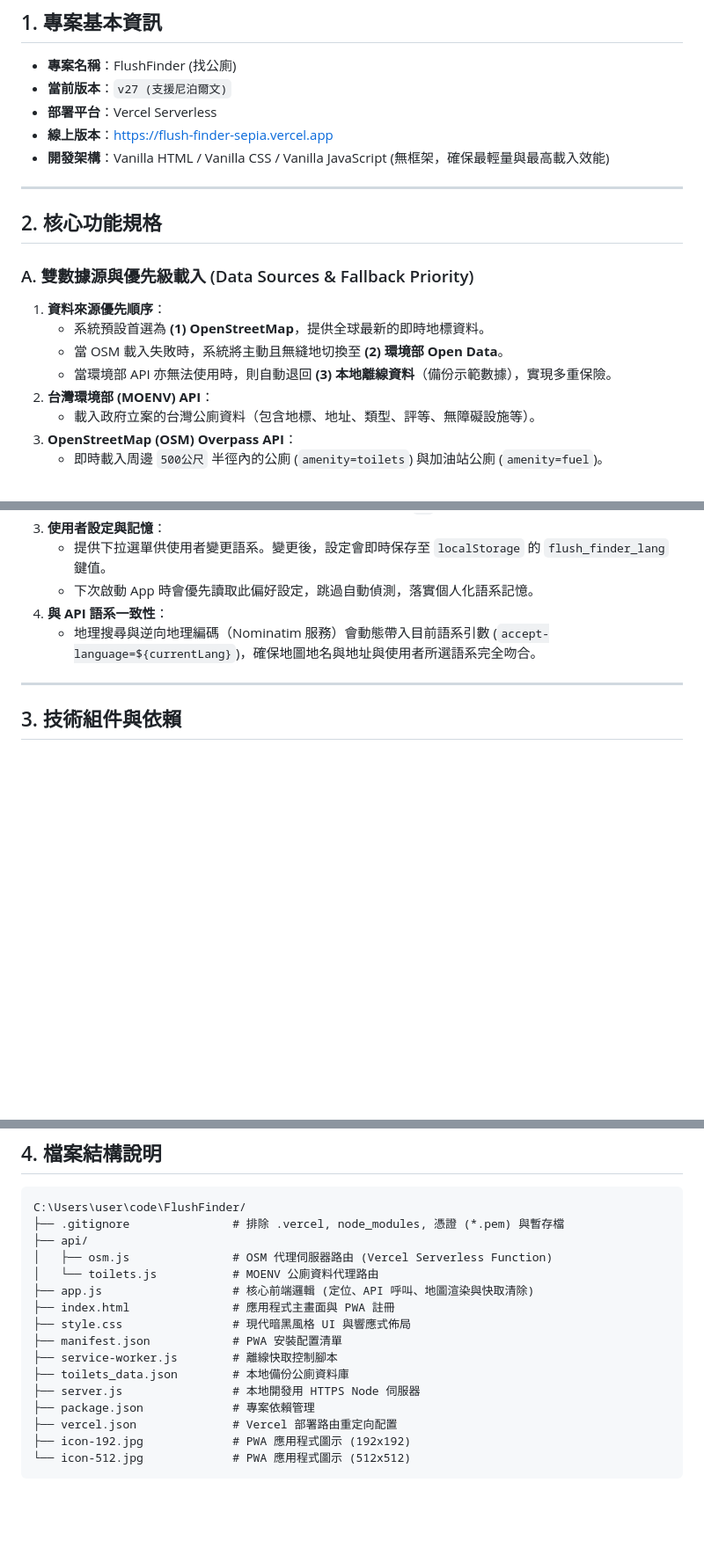
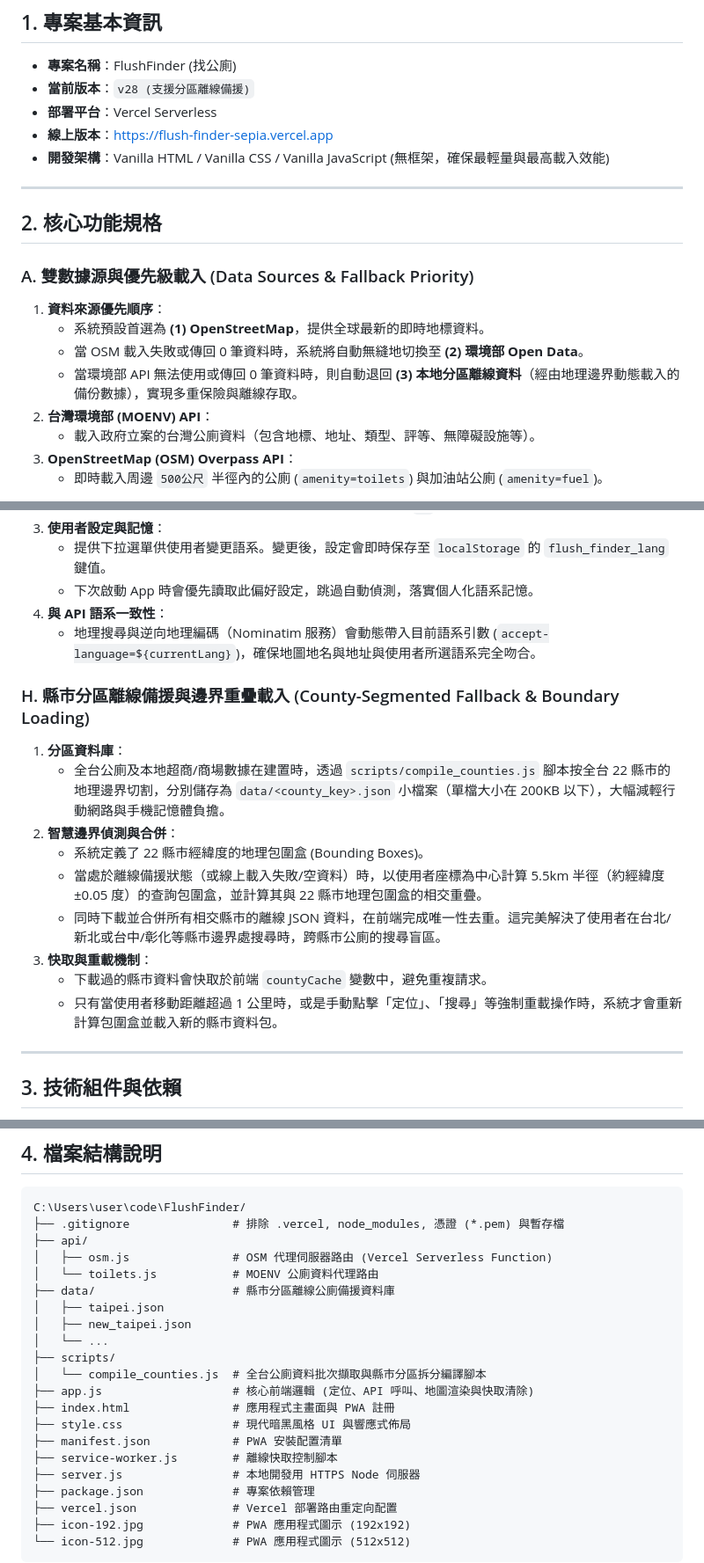
Before and after one commit to yuyuante/FlushFinder, a Markdown page: SPECIFICATION.md, 3 parts joined by grey strips. Shown at 88% size. Rendered like a GitHub page; blank space fills up the shorter version.

Commit message:
docs: update SPECIFICATION.md for county-segmented offline fallback system

```diff
--- a/SPECIFICATION.md
+++ b/SPECIFICATION.md
@@ -6,7 +6,7 @@ FlushFinder 是一款為行動通訊（特別是行動網路）優化、具備
 
 ## 1. 專案基本資訊
 * **專案名稱**：FlushFinder (找公廁)
-* **當前版本**：`v27 (支援尼泊爾文)`
+* **當前版本**：`v28 (支援分區離線備援)`
 * **部署平台**：Vercel Serverless
 * **線上版本**：[https://flush-finder-sepia.vercel.app](https://flush-finder-sepia.vercel.app)
 * **開發架構**：Vanilla HTML / Vanilla CSS / Vanilla JavaScript (無框架，確保最輕量與最高載入效能)
@@ -18,8 +18,8 @@ FlushFinder 是一款為行動通訊（特別是行動網路）優化、具備
 ### A. 雙數據源與優先級載入 (Data Sources & Fallback Priority)
 1. **資料來源優先順序**：
    - 系統預設首選為 **(1) OpenStreetMap**，提供全球最新的即時地標資料。
-   - 當 OSM 載入失敗時，系統將主動且無縫地切換至 **(2) 環境部 Open Data**。
-   - 當環境部 API 亦無法使用時，則自動退回 **(3) 本地離線資料**（備份示範數據），實現多重保險。
+   - 當 OSM 載入失敗或傳回 0 筆資料時，系統將自動無縫地切換至 **(2) 環境部 Open Data**。
+   - 當環境部 API 無法使用或傳回 0 筆資料時，則自動退回 **(3) 本地分區離線資料**（經由地理邊界動態載入的備份數據），實現多重保險與離線存取。
 2. **台灣環境部 (MOENV) API**：
    - 載入政府立案的台灣公廁資料（包含地標、地址、類型、評等、無障礙設施等）。
 3. **OpenStreetMap (OSM) Overpass API**：
@@ -78,6 +78,17 @@ FlushFinder 是一款為行動通訊（特別是行動網路）優化、具備
 4. **與 API 語系一致性**：
    - 地理搜尋與逆向地理編碼（Nominatim 服務）會動態帶入目前語系引數 (`accept-language=${currentLang}`)，確保地圖地名與地址與使用者所選語系完全吻合。
 
+### H. 縣市分區離線備援與邊界重疊載入 (County-Segmented Fallback & Boundary Loading)
+1. **分區資料庫**：
+   - 全台公廁及本地超商/商場數據在建置時，透過 `scripts/compile_counties.js` 腳本按全台 22 縣市的地理邊界切割，分別儲存為 `data/<county_key>.json` 小檔案（單檔大小在 200KB 以下），大幅減輕行動網路與手機記憶體負擔。
+2. **智慧邊界偵測與合併**：
+   - 系統定義了 22 縣市經緯度的地理包圍盒 (Bounding Boxes)。
+   - 當處於離線備援狀態（或線上載入失敗/空資料）時，以使用者座標為中心計算 5.5km 半徑（約經緯度 ±0.05 度）的查詢包圍盒，並計算其與 22 縣市地理包圍盒的相交重疊。
+   - 同時下載並合併所有相交縣市的離線 JSON 資料，在前端完成唯一性去重。這完美解決了使用者在台北/新北或台中/彰化等縣市邊界處搜尋時，跨縣市公廁的搜尋盲區。
+3. **快取與重載機制**：
+   - 下載過的縣市資料會快取於前端 `countyCache` 變數中，避免重複請求。
+   - 只有當使用者移動距離超過 1 公里時，或是手動點擊「定位」、「搜尋」等強制重載操作時，系統才會重新計算包圍盒並載入新的縣市資料包。
+
 ---
 
 ## 3. 技術組件與依賴
@@ -95,12 +106,17 @@ C:\Users\user\code\FlushFinder/
 ├── api/
 │   ├── osm.js               # OSM 代理伺服器路由 (Vercel Serverless Function)
 │   └── toilets.js           # MOENV 公廁資料代理路由
+├── data/                    # 縣市分區離線公廁備援資料庫
+│   ├── taipei.json
+│   ├── new_taipei.json
+│   └── ...
+├── scripts/
+│   └── compile_counties.js  # 全台公廁資料批次擷取與縣市分區拆分編譯腳本
 ├── app.js                   # 核心前端邏輯 (定位、API 呼叫、地圖渲染與快取清除)
 ├── index.html               # 應用程式主畫面與 PWA 註冊
 ├── style.css                # 現代暗黑風格 UI 與響應式佈局
 ├── manifest.json            # PWA 安裝配置清單
 ├── service-worker.js        # 離線快取控制腳本
-├── toilets_data.json        # 本地備份公廁資料庫
 ├── server.js                # 本地開發用 HTTPS Node 伺服器
 ├── package.json             # 專案依賴管理
 ├── vercel.json              # Vercel 部署路由重定向配置
```
